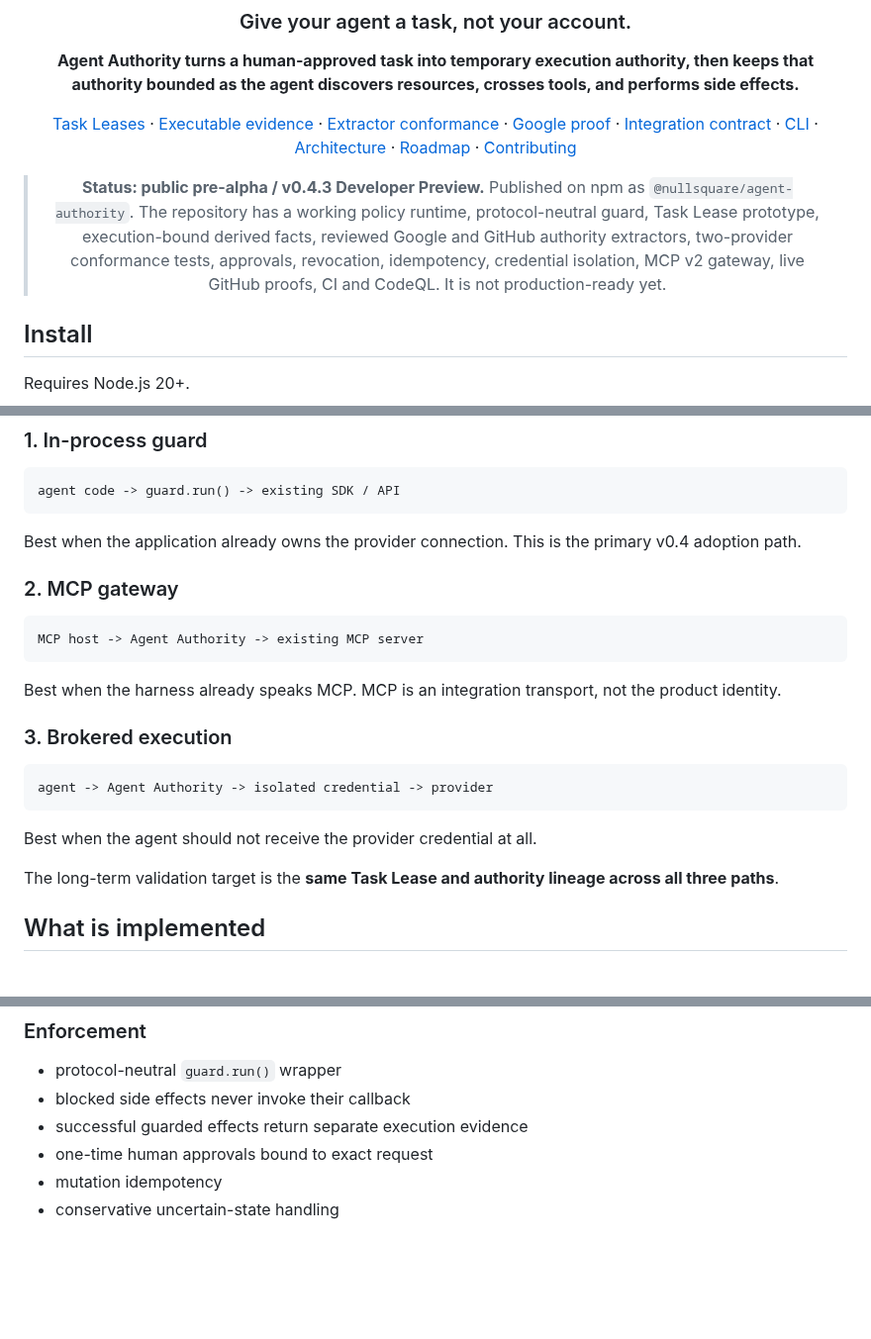
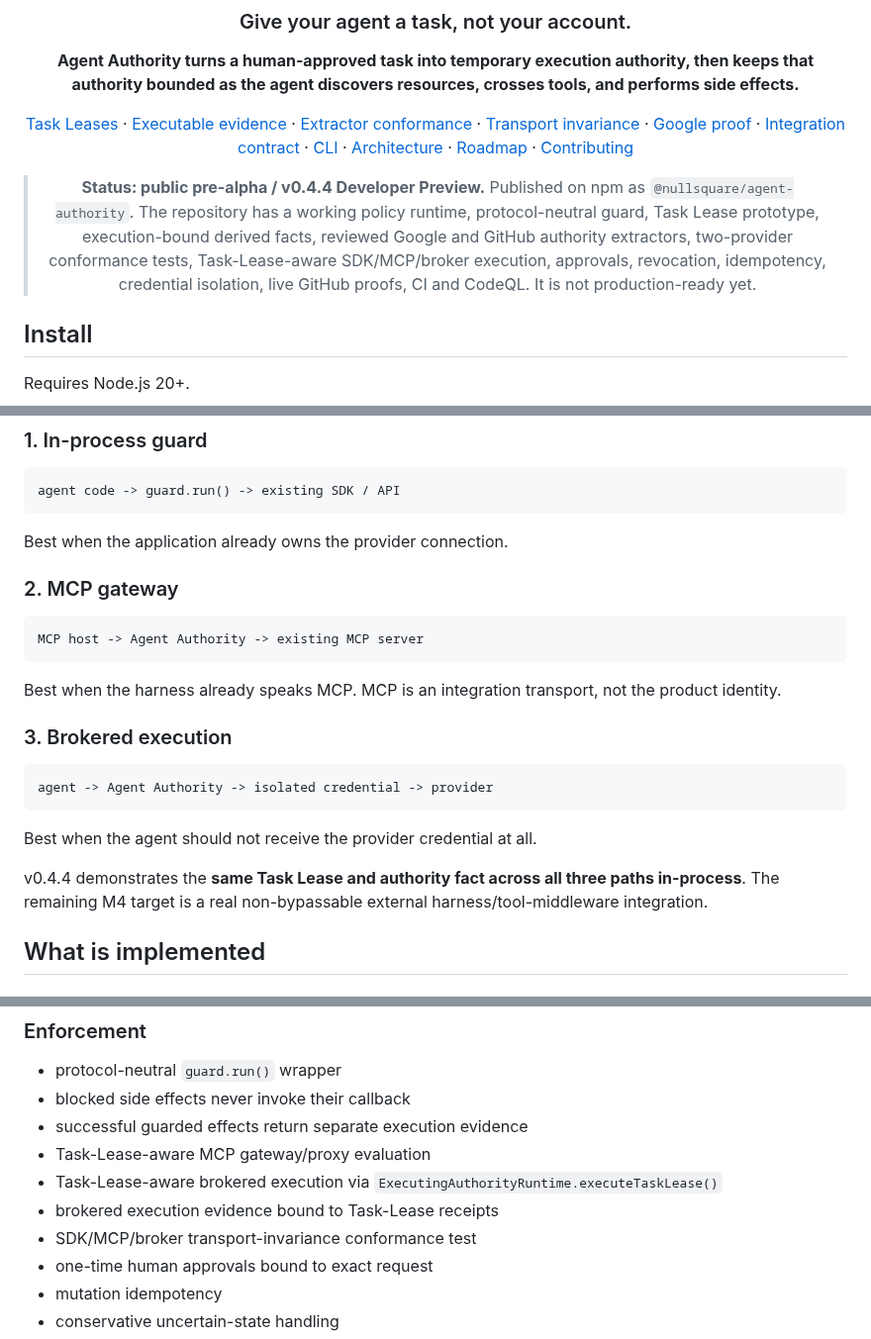
Before and after one commit to Null-Square/agent-authority, a Markdown page: README.md, 3 parts joined by grey strips. Shown at 99% size. Rendered like a GitHub page; blank space fills up the shorter version.

Commit message:
docs: publish v0.4.4 transport-invariance status

````diff
--- a/README.md
+++ b/README.md
@@ -8,9 +8,9 @@
 
 **Agent Authority turns a human-approved task into temporary execution authority, then keeps that authority bounded as the agent discovers resources, crosses tools, and performs side effects.**
 
-[Task Leases](docs/task-leases.md) · [Executable evidence](docs/evidence.md) · [Extractor conformance](docs/authority-extractor-conformance.md) · [Google proof](docs/live-google-validation.md) · [Integration contract](docs/integration-contract.md) · [CLI](docs/cli.md) · [Architecture](docs/architecture.md) · [Roadmap](ROADMAP.md) · [Contributing](CONTRIBUTING.md)
+[Task Leases](docs/task-leases.md) · [Executable evidence](docs/evidence.md) · [Extractor conformance](docs/authority-extractor-conformance.md) · [Transport invariance](docs/transport-invariance.md) · [Google proof](docs/live-google-validation.md) · [Integration contract](docs/integration-contract.md) · [CLI](docs/cli.md) · [Architecture](docs/architecture.md) · [Roadmap](ROADMAP.md) · [Contributing](CONTRIBUTING.md)
 
-> **Status: public pre-alpha / v0.4.3 Developer Preview.** Published on npm as `@nullsquare/agent-authority`. The repository has a working policy runtime, protocol-neutral guard, Task Lease prototype, execution-bound derived facts, reviewed Google and GitHub authority extractors, two-provider conformance tests, approvals, revocation, idempotency, credential isolation, MCP v2 gateway, live GitHub proofs, CI and CodeQL. It is not production-ready yet.
+> **Status: public pre-alpha / v0.4.4 Developer Preview.** Published on npm as `@nullsquare/agent-authority`. The repository has a working policy runtime, protocol-neutral guard, Task Lease prototype, execution-bound derived facts, reviewed Google and GitHub authority extractors, two-provider conformance tests, Task-Lease-aware SDK/MCP/broker execution, approvals, revocation, idempotency, credential isolation, live GitHub proofs, CI and CodeQL. It is not production-ready yet.
 
 </div>
 
@@ -230,7 +232,7 @@ Agent Authority is deliberately **not tied to MCP, OAuth, or one agent framework
 agent code -> guard.run() -> existing SDK / API
 ```
 
-Best when the application already owns the provider connection. This is the primary v0.4 adoption path.
+Best when the application already owns the provider connection.
 
 ### 2. MCP gateway
 
@@ -248,7 +250,7 @@ agent -> Agent Authority -> isolated credential -> provider
 
 Best when the agent should not receive the provider credential at all.
 
-The long-term validation target is the **same Task Lease and authority lineage across all three paths**.
+v0.4.4 demonstrates the **same Task Lease and authority fact across all three paths in-process**. The remaining M4 target is a real non-bypassable external harness/tool-middleware integration.
 
 ## What is implemented
 
@@ -280,6 +282,10 @@ The long-term validation target is the **same Task Lease and authority lineage a
 - protocol-neutral `guard.run()` wrapper
 - blocked side effects never invoke their callback
 - successful guarded effects return separate execution evidence
+- Task-Lease-aware MCP gateway/proxy evaluation
+- Task-Lease-aware brokered execution via `ExecutingAuthorityRuntime.executeTaskLease()`
+- brokered execution evidence bound to Task-Lease receipts
+- SDK/MCP/broker transport-invariance conformance test
 - one-time human approvals bound to exact request
 - mutation idempotency
 - conservative uncertain-state handling
````
Also changed, not shown: other parts of README.md (+5 -1 lines).
